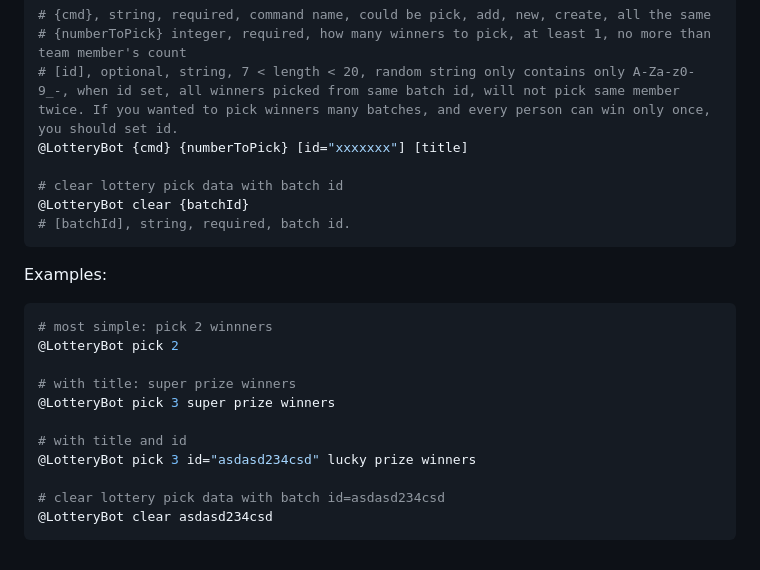
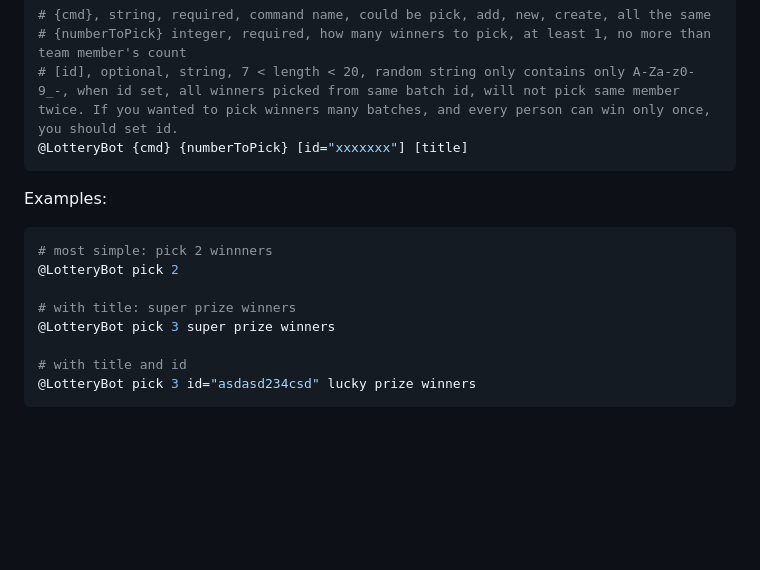
Before and after one commit to ringcentral/lottery-bot, a Markdown page: doc/command.md, the part around the change. Rendered like a GitHub page; blank space fills up the shorter version.

````diff
--- a/doc/command.md
+++ b/doc/command.md
@@ -9,10 +9,6 @@ Basic command
 # {numberToPick} integer, required, how many winners to pick, at least 1, no more than team member's count
 # [id], optional, string, 7 < length < 20, random string only contains only A-Za-z0-9_-, when id set, all winners picked from same batch id, will not pick same member twice. If you wanted to pick winners many batches, and every person can win only once, you should set id.
 @LotteryBot {cmd} {numberToPick} [id="xxxxxxx"] [title]
-
-# clear lottery pick data with batch id
-@LotteryBot clear {batchId}
-# [batchId], string, required, batch id.
 ```
 
 Examples:
@@ -26,7 +22,4 @@ Examples:
 
 # with title and id
 @LotteryBot pick 3 id="asdasd234csd" lucky prize winners
-
-# clear lottery pick data with batch id=asdasd234csd
-@LotteryBot clear asdasd234csd
 ```
````
Also changed, not shown: README.md (+8 -2 lines), imgs/ss.png (added), 1 other file.
